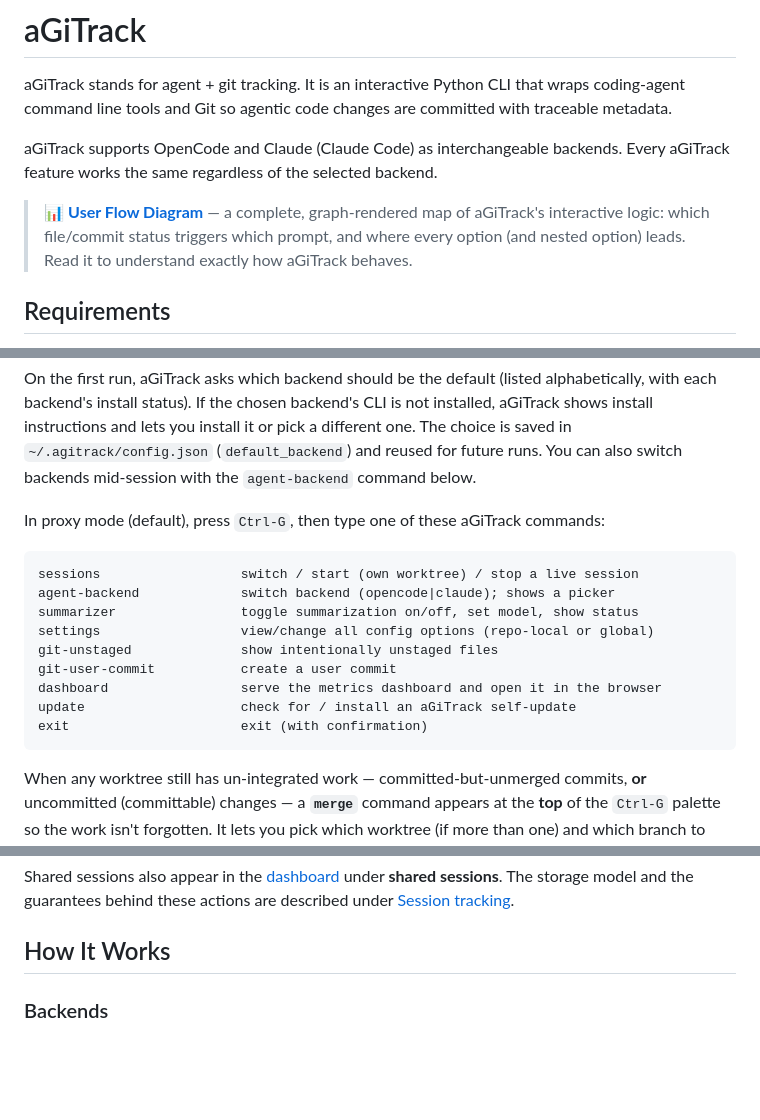
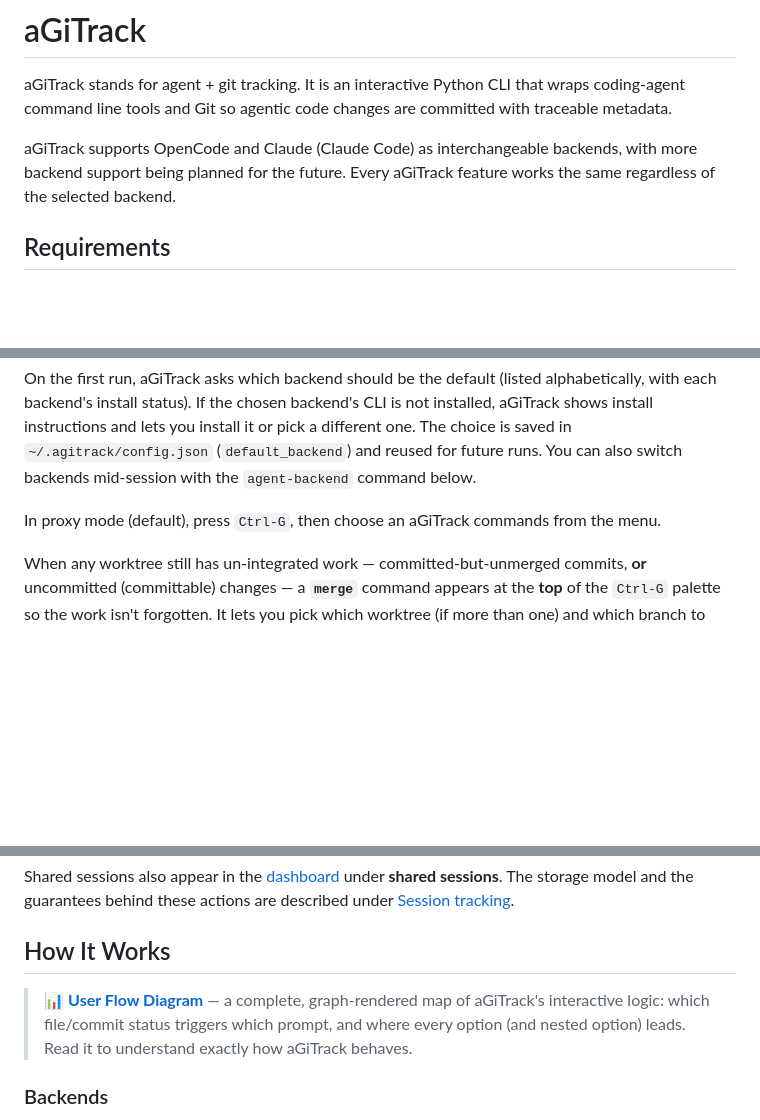
Before and after one commit to core-aix/agitrack, a Markdown page: README.md, 3 parts joined by grey strips. Drawn GitHub-style; blank space fills up the shorter version.

Commit message:
Minor update to readme file

````diff
--- a/README.md
+++ b/README.md
@@ -2,9 +2,8 @@
 
 aGiTrack stands for agent + git tracking. It is an interactive Python CLI that wraps coding-agent command line tools and Git so agentic code changes are committed with traceable metadata.
 
-aGiTrack supports OpenCode and Claude (Claude Code) as interchangeable backends. Every aGiTrack feature works the same regardless of the selected backend.
+aGiTrack supports OpenCode and Claude (Claude Code) as interchangeable backends, with more backend support being planned for the future. Every aGiTrack feature works the same regardless of the selected backend.
 
-> 📊 **[User Flow Diagram](docs/user-flow.md)** — a complete, graph-rendered map of aGiTrack's interactive logic: which file/commit status triggers which prompt, and where every option (and nested option) leads. Read it to understand exactly how aGiTrack behaves.
 
 ## Requirements
 
@@ -82,19 +81,7 @@ Switching to `--no-worktree` doesn't strand sessions you started **with** worktr
 
 On the first run, aGiTrack asks which backend should be the default (listed alphabetically, with each backend's install status). If the chosen backend's CLI is not installed, aGiTrack shows install instructions and lets you install it or pick a different one. The choice is saved in `~/.agitrack/config.json` (`default_backend`) and reused for future runs. You can also switch backends mid-session with the `agent-backend` command below.
 
-In proxy mode (default), press `Ctrl-G`, then type one of these aGiTrack commands:
-
-```text
-sessions                  switch / start (own worktree) / stop a live session
-agent-backend             switch backend (opencode|claude); shows a picker
-summarizer                toggle summarization on/off, set model, show status
-settings                  view/change all config options (repo-local or global)
-git-unstaged              show intentionally unstaged files
-git-user-commit           create a user commit
-dashboard                 serve the metrics dashboard and open it in the browser
-update                    check for / install an aGiTrack self-update
-exit                      exit (with confirmation)
-```
+In proxy mode (default), press `Ctrl-G`, then choose an aGiTrack commands from the menu.
 
 When any worktree still has un-integrated work — committed-but-unmerged commits, **or**
 uncommitted (committable) changes — a **`merge`** command appears at the **top** of the
@@ -141,6 +128,8 @@ Shared sessions also appear in the [dashboard](#dashboard) under **shared sessio
 
 
 ## How It Works
+
+> 📊 **[User Flow Diagram](docs/user-flow.md)** — a complete, graph-rendered map of aGiTrack's interactive logic: which file/commit status triggers which prompt, and where every option (and nested option) leads. Read it to understand exactly how aGiTrack behaves.
 
 ### Backends
 
````
